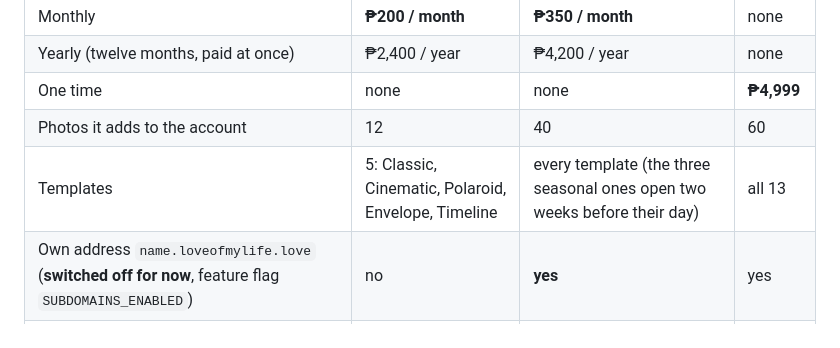
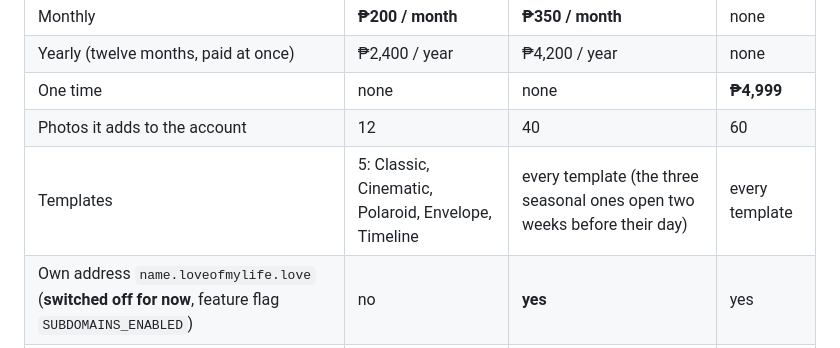
Before and after one commit to taliffsss/love-of-my-life, a Markdown page: marketing/PRICING.md, the part around the change. Drawn GitHub-style.

Commit message:
docs(pricing): every template

```diff
--- a/marketing/PRICING.md
+++ b/marketing/PRICING.md
@@ -12,7 +12,7 @@ charging exists (see "What is left").
 | Yearly (twelve months, paid at once) | ₱2,400 / year | ₱4,200 / year | none |
 | One time | none | none | **₱4,999** |
 | Photos it adds to the account | 12 | 40 | 60 |
-| Templates | 5: Classic, Cinematic, Polaroid, Envelope, Timeline | every template (the three seasonal ones open two weeks before their day) | all 13 |
+| Templates | 5: Classic, Cinematic, Polaroid, Envelope, Timeline | every template (the three seasonal ones open two weeks before their day) | every template |
 | Own address `name.loveofmylife.love` (**switched off for now**, feature flag `SUBDOMAINS_ENABLED`) | no | **yes** | yes |
 | Song, lock question, link, QR code, change anything any time | yes | yes | yes |
 | Stays online | while paid | while paid | always |
```
